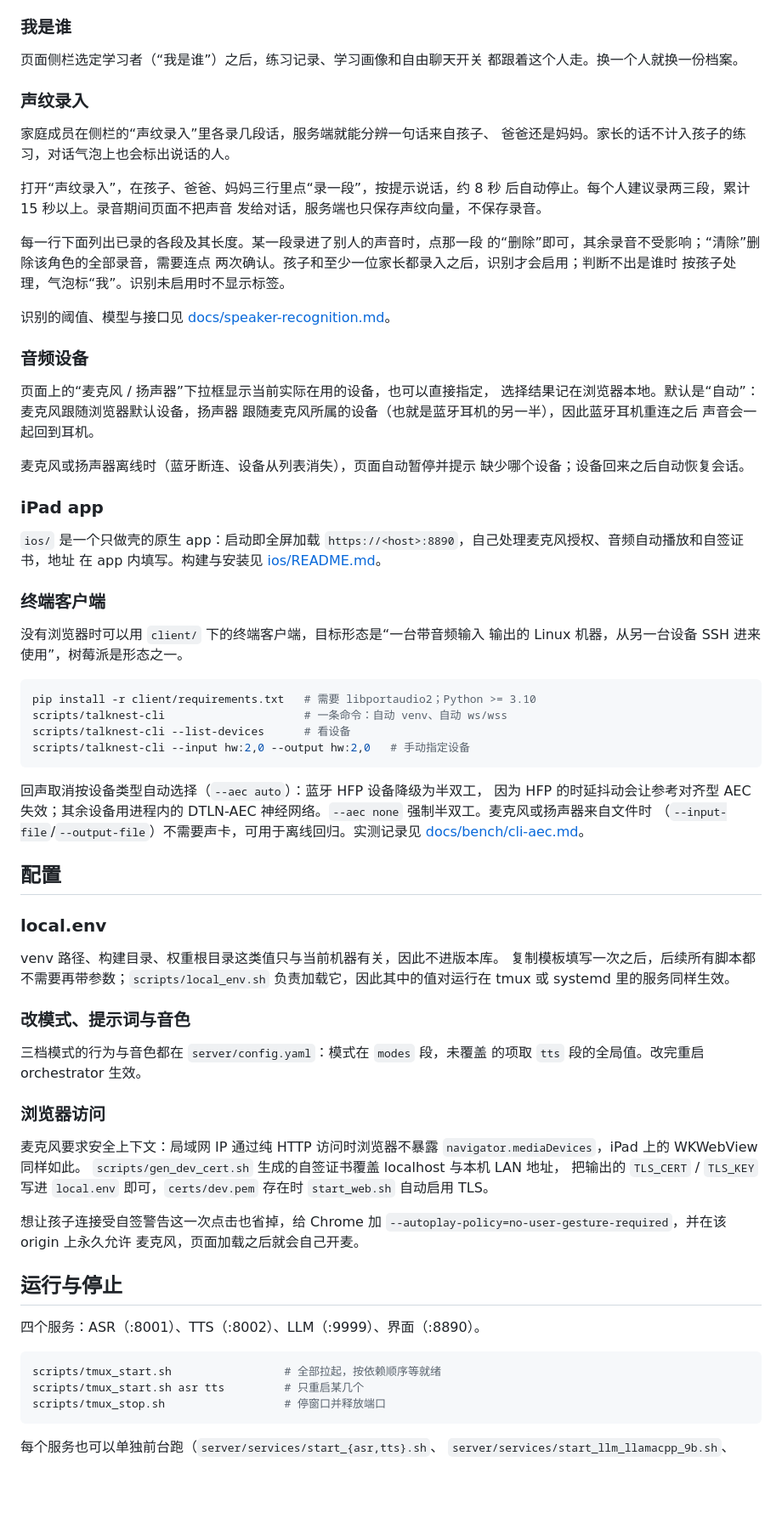
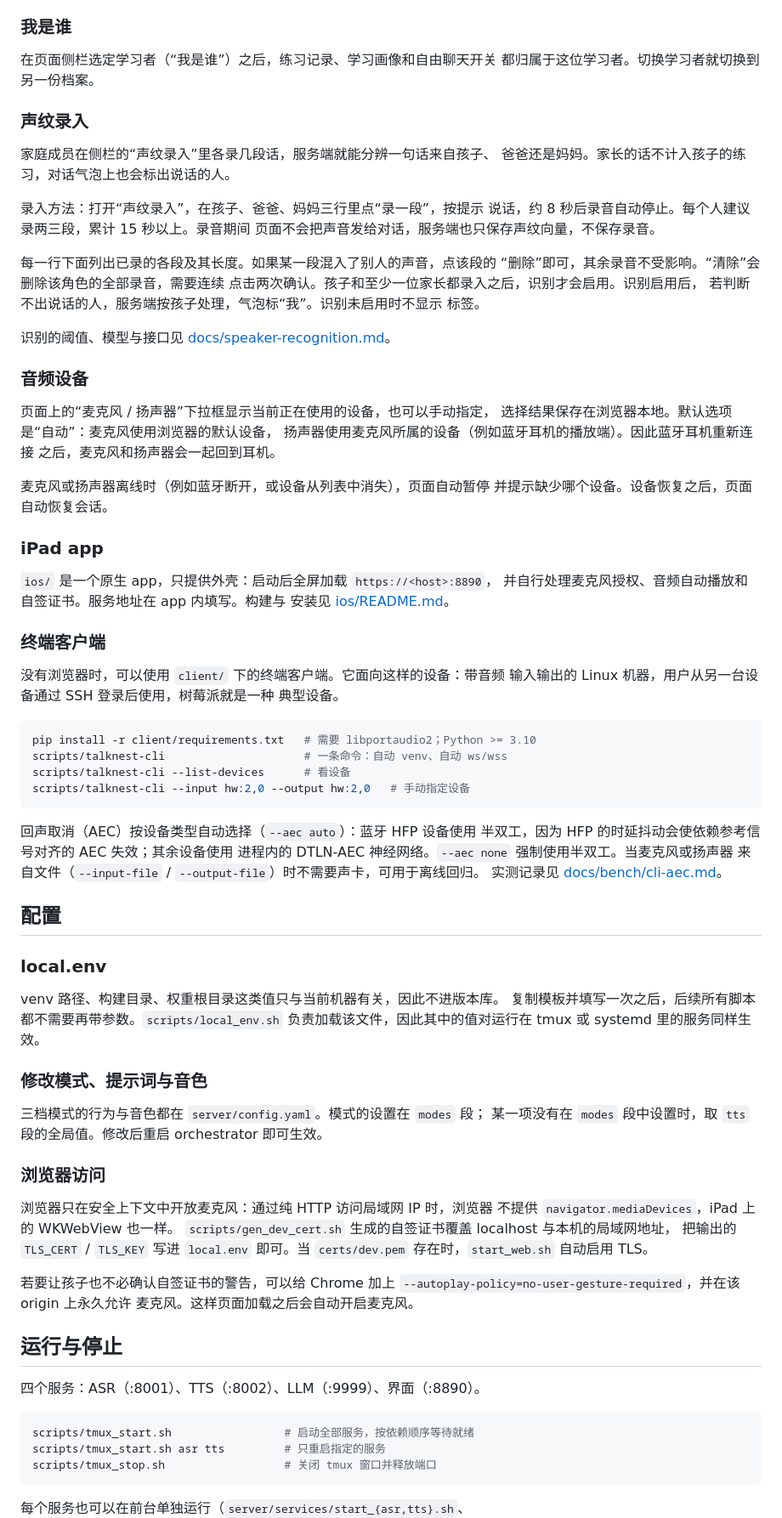
Before and after one commit to quink-black/talknest, a Markdown page: README.md, the part around one of its changes. Shown at 85% size. Rendered like a GitHub page; blank space fills up the shorter version.

````diff
--- a/README.md
+++ b/README.md
@@ -88,46 +95,48 @@ scripts/gen_dev_cert.sh     # 把输出的 TLS_CERT / TLS_KEY 写进 local.env
 
 ### 我是谁
 
-页面侧栏选定学习者（“我是谁”）之后，练习记录、学习画像和自由聊天开关
-都跟着这个人走。换一个人就换一份档案。
+在页面侧栏选定学习者（“我是谁”）之后，练习记录、学习画像和自由聊天开关
+都归属于这位学习者。切换学习者就切换到另一份档案。
 
 ### 声纹录入
 
 家庭成员在侧栏的“声纹录入”里各录几段话，服务端就能分辨一句话来自孩子、
 爸爸还是妈妈。家长的话不计入孩子的练习，对话气泡上也会标出说话的人。
 
-打开“声纹录入”，在孩子、爸爸、妈妈三行里点“录一段”，按提示说话，约 8 秒
-后自动停止。每个人建议录两三段，累计 15 秒以上。录音期间页面不把声音
-发给对话，服务端也只保存声纹向量，不保存录音。
+录入方法：打开“声纹录入”，在孩子、爸爸、妈妈三行里点“录一段”，按提示
+说话，约 8 秒后录音自动停止。每个人建议录两三段，累计 15 秒以上。录音期间
+页面不会把声音发给对话，服务端也只保存声纹向量，不保存录音。
 
-每一行下面列出已录的各段及其长度。某一段录进了别人的声音时，点那一段
-的“删除”即可，其余录音不受影响；“清除”删除该角色的全部录音，需要连点
-两次确认。孩子和至少一位家长都录入之后，识别才会启用；判断不出是谁时
-按孩子处理，气泡标“我”。识别未启用时不显示标签。
+每一行下面列出已录的各段及其长度。如果某一段混入了别人的声音，点该段的
+“删除”即可，其余录音不受影响。“清除”会删除该角色的全部录音，需要连续
+点击两次确认。孩子和至少一位家长都录入之后，识别才会启用。识别启用后，
+若判断不出说话的人，服务端按孩子处理，气泡标“我”。识别未启用时不显示
+标签。
 
 识别的阈值、模型与接口见
 [docs/speaker-recognition.md](docs/speaker-recognition.md)。
 
 ### 音频设备
 
-页面上的“麦克风 / 扬声器”下拉框显示当前实际在用的设备，也可以直接指定，
-选择结果记在浏览器本地。默认是“自动”：麦克风跟随浏览器默认设备，扬声器
-跟随麦克风所属的设备（也就是蓝牙耳机的另一半），因此蓝牙耳机重连之后
-声音会一起回到耳机。
+页面上的“麦克风 / 扬声器”下拉框显示当前正在使用的设备，也可以手动指定，
+选择结果保存在浏览器本地。默认选项是“自动”：麦克风使用浏览器的默认设备，
+扬声器使用麦克风所属的设备（例如蓝牙耳机的播放端）。因此蓝牙耳机重新连接
+之后，麦克风和扬声器会一起回到耳机。
 
-麦克风或扬声器离线时（蓝牙断连、设备从列表消失），页面自动暂停并提示
-缺少哪个设备；设备回来之后自动恢复会话。
+麦克风或扬声器离线时（例如蓝牙断开，或设备从列表中消失），页面自动暂停
+并提示缺少哪个设备。设备恢复之后，页面自动恢复会话。
 
 ### iPad app
 
-`ios/` 是一个只做壳的原生 app：启动即全屏加载
-`https://<host>:8890`，自己处理麦克风授权、音频自动播放和自签证书，地址
-在 app 内填写。构建与安装见 [ios/README.md](ios/README.md)。
+`ios/` 是一个原生 app，只提供外壳：启动后全屏加载 `https://<host>:8890`，
+并自行处理麦克风授权、音频自动播放和自签证书。服务地址在 app 内填写。构建与
+安装见 [ios/README.md](ios/README.md)。
 
 ### 终端客户端
 
-没有浏览器时可以用 `client/` 下的终端客户端，目标形态是“一台带音频输入
-输出的 Linux 机器，从另一台设备 SSH 进来使用”，树莓派是形态之一。
+没有浏览器时，可以使用 `client/` 下的终端客户端。它面向这样的设备：带音频
+输入输出的 Linux 机器，用户从另一台设备通过 SSH 登录后使用，树莓派就是一种
+典型设备。
 
 ```bash
 pip install -r client/requirements.txt   # 需要 libportaudio2；Python >= 3.10
@@ -136,46 +145,47 @@ scripts/talknest-cli --list-devices      # 看设备
 scripts/talknest-cli --input hw:2,0 --output hw:2,0   # 手动指定设备
 ```
 
-回声取消按设备类型自动选择（`--aec auto`）：蓝牙 HFP 设备降级为半双工，
-因为 HFP 的时延抖动会让参考对齐型 AEC 失效；其余设备用进程内的 DTLN-AEC
-神经网络。`--aec none` 强制半双工。麦克风或扬声器来自文件时
-（`--input-file`/`--output-file`）不需要声卡，可用于离线回归。实测记录见
-[docs/bench/cli-aec.md](docs/bench/cli-aec.md)。
+回声取消（AEC）按设备类型自动选择（`--aec auto`）：蓝牙 HFP 设备使用
+半双工，因为 HFP 的时延抖动会使依赖参考信号对齐的 AEC 失效；其余设备使用
+进程内的 DTLN-AEC 神经网络。`--aec none` 强制使用半双工。当麦克风或扬声器
+来自文件（`--input-file` / `--output-file`）时不需要声卡，可用于离线回归。
+实测记录见 [docs/bench/cli-aec.md](docs/bench/cli-aec.md)。
 
 ## 配置
 
 ### local.env
 
 venv 路径、构建目录、权重根目录这类值只与当前机器有关，因此不进版本库。
-复制模板填写一次之后，后续所有脚本都不需要再带参数；`scripts/local_env.sh`
-负责加载它，因此其中的值对运行在 tmux 或 systemd 里的服务同样生效。
+复制模板并填写一次之后，后续所有脚本都不需要再带参数。`scripts/local_env.sh`
+负责加载该文件，因此其中的值对运行在 tmux 或 systemd 里的服务同样生效。
 
-### 改模式、提示词与音色
+### 修改模式、提示词与音色
 
-三档模式的行为与音色都在 `server/config.yaml`：模式在 `modes` 段，未覆盖
-的项取 `tts` 段的全局值。改完重启 orchestrator 生效。
+三档模式的行为与音色都在 `server/config.yaml`。模式的设置在 `modes` 段；
+某一项没有在 `modes` 段中设置时，取 `tts` 段的全局值。修改后重启
+orchestrator 即可生效。
 
 ### 浏览器访问
 
-麦克风要求安全上下文：局域网 IP 通过纯 HTTP 访问时浏览器不暴露
-`navigator.mediaDevices`，iPad 上的 WKWebView 同样如此。
-`scripts/gen_dev_cert.sh` 生成的自签证书覆盖 localhost 与本机 LAN 地址，
-把输出的 `TLS_CERT` / `TLS_KEY` 写进 `local.env` 即可，`certs/dev.pem`
-存在时 `start_web.sh` 自动启用 TLS。
+浏览器只在安全上下文中开放麦克风：通过纯 HTTP 访问局域网 IP 时，浏览器
+不提供 `navigator.mediaDevices`，iPad 上的 WKWebView 也一样。
+`scripts/gen_dev_cert.sh` 生成的自签证书覆盖 localhost 与本机的局域网地址，
+把输出的 `TLS_CERT` / `TLS_KEY` 写进 `local.env` 即可。当 `certs/dev.pem`
+存在时，`start_web.sh` 自动启用 TLS。
 
-想让孩子连接受自签警告这一次点击也省掉，给 Chrome 加
+若要让孩子也不必确认自签证书的警告，可以给 Chrome 加上
 `--autoplay-policy=no-user-gesture-required`，并在该 origin 上永久允许
-麦克风，页面加载之后就会自己开麦。
+麦克风。这样页面加载之后会自动开启麦克风。
 
 ## 运行与停止
 
 四个服务：ASR（:8001）、TTS（:8002）、LLM（:9999）、界面（:8890）。
 
 ```bash
-scripts/tmux_start.sh                 # 全部拉起，按依赖顺序等就绪
-scripts/tmux_start.sh asr tts         # 只重启某几个
-scripts/tmux_stop.sh                  # 停窗口并释放端口
+scripts/tmux_start.sh                 # 启动全部服务，按依赖顺序等待就绪
+scripts/tmux_start.sh asr tts         # 只重启指定的服务
+scripts/tmux_stop.sh                  # 关闭 tmux 窗口并释放端口
 ```
 
-每个服务也可以单独前台跑（`server/services/start_{asr,tts}.sh`、
+每个服务也可以在前台单独运行（`server/services/start_{asr,tts}.sh`、
 `server/services/start_llm_llamacpp_9b.sh`、`scripts/start_web.sh`），
````
Also changed, not shown: other parts of README.md (+47 -39 lines), docs/architecture.md (+98 -59 lines).
